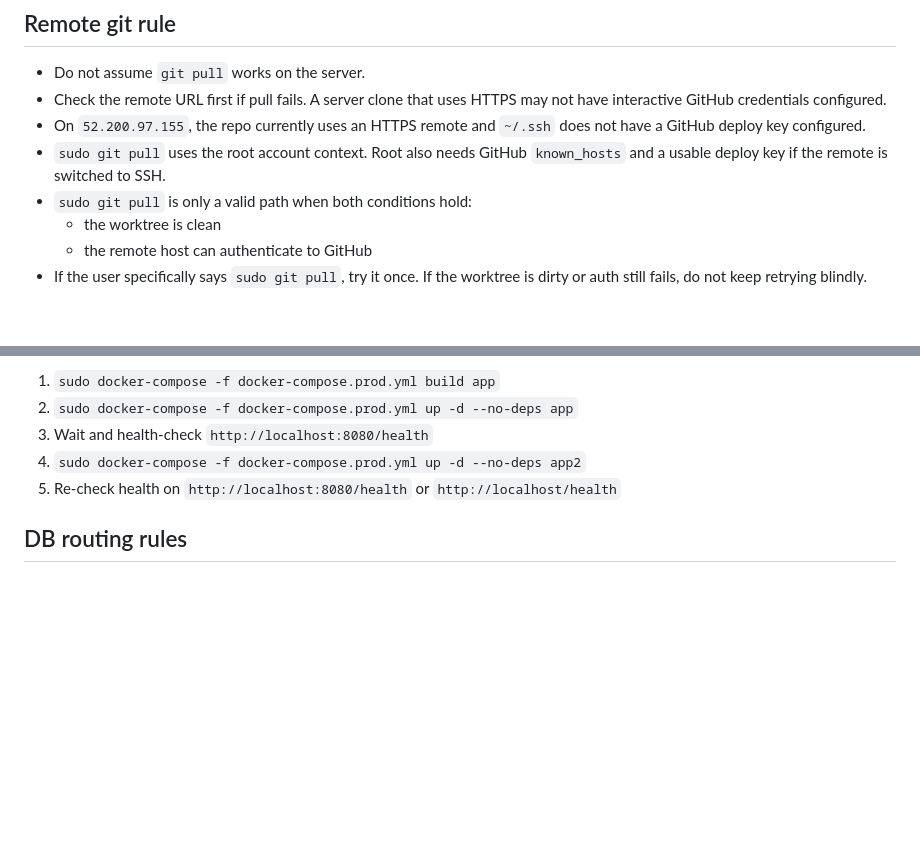
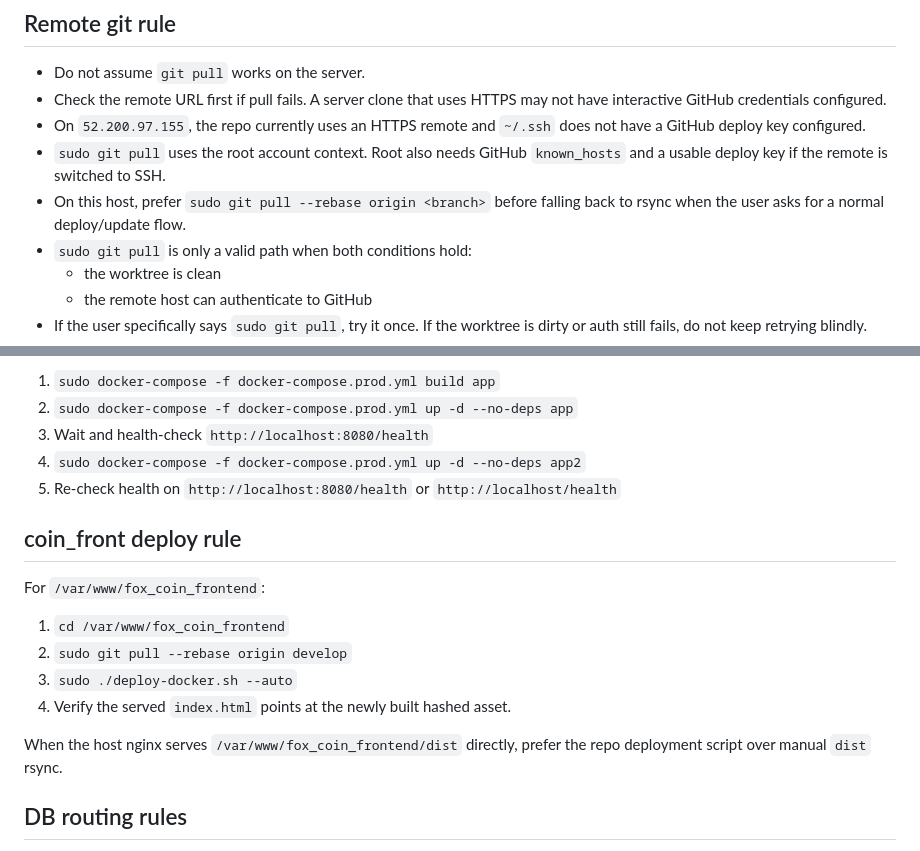
Before and after one commit to ansj1105/codex_skills, a Markdown page: fox-coin-ssh-deploy-runbook/SKILL.md, 2 parts joined by grey strips. Rendered like a GitHub page; blank space fills up the shorter version.

Commit message:
Update fox coin deploy runbook

```diff
--- a/fox-coin-ssh-deploy-runbook/SKILL.md
+++ b/fox-coin-ssh-deploy-runbook/SKILL.md
@@ -44,6 +44,7 @@ Run these before changing anything on the remote host:
 - Check the remote URL first if pull fails. A server clone that uses HTTPS may not have interactive GitHub credentials configured.
 - On `52.200.97.155`, the repo currently uses an HTTPS remote and `~/.ssh` does not have a GitHub deploy key configured.
 - `sudo git pull` uses the root account context. Root also needs GitHub `known_hosts` and a usable deploy key if the remote is switched to SSH.
+- On this host, prefer `sudo git pull --rebase origin <branch>` before falling back to rsync when the user asks for a normal deploy/update flow.
 - `sudo git pull` is only a valid path when both conditions hold:
   - the worktree is clean
   - the remote host can authenticate to GitHub
@@ -86,6 +87,17 @@ For `/var/www/fox_coin`:
 4. `sudo docker-compose -f docker-compose.prod.yml up -d --no-deps app2`
 5. Re-check health on `http://localhost:8080/health` or `http://localhost/health`
 
+## coin_front deploy rule
+
+For `/var/www/fox_coin_frontend`:
+
+1. `cd /var/www/fox_coin_frontend`
+2. `sudo git pull --rebase origin develop`
+3. `sudo ./deploy-docker.sh --auto`
+4. Verify the served `index.html` points at the newly built hashed asset.
+
+When the host nginx serves `/var/www/fox_coin_frontend/dist` directly, prefer the repo deployment script over manual `dist` rsync.
+
 ## DB routing rules
 
 - App runtime DB access should stay on `DB_HOST=db-proxy`.
```
